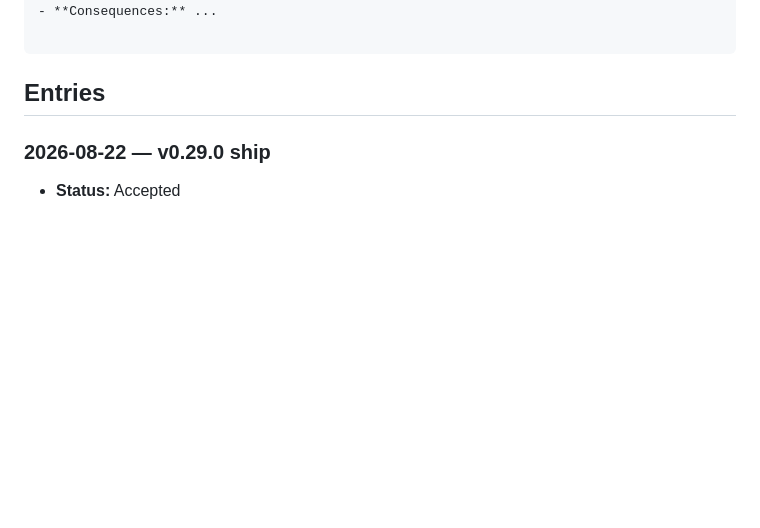
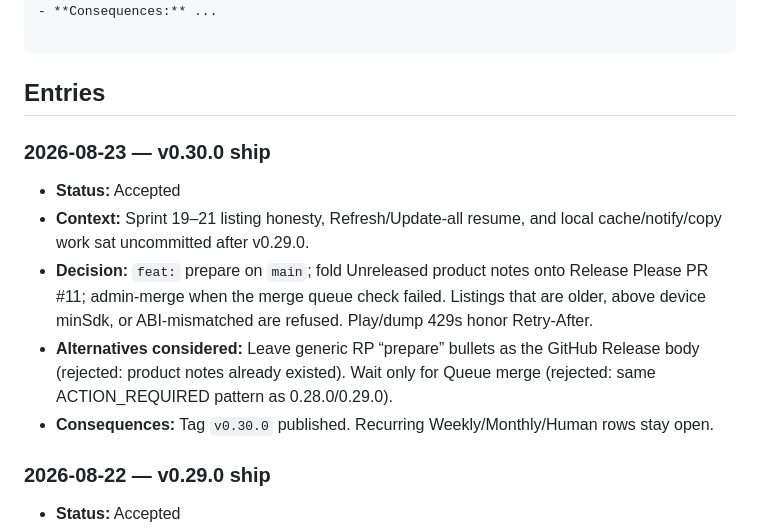
Before and after one commit to edwardlthompson/DevPulse, a Markdown page: DECISION_LOG.md, the part around the change. Rendered like a GitHub page; blank space fills up the shorter version.

Commit message:
docs: record v0.30.0 ship notes and fold lessons
Pin Sprint 20-21 archive hashes and record the admin-merge plus empty-Unreleased fold.

Co-authored-by: Cursor <cursoragent@cursor.com>

````diff
--- a/DECISION_LOG.md
+++ b/DECISION_LOG.md
@@ -16,6 +16,13 @@
 ```
 
 ## Entries
+
+### 2026-08-23 — v0.30.0 ship
+- **Status:** Accepted
+- **Context:** Sprint 19–21 listing honesty, Refresh/Update-all resume, and local cache/notify/copy work sat uncommitted after v0.29.0.
+- **Decision:** `feat:` prepare on `main`; fold Unreleased product notes onto Release Please PR #11; admin-merge when the merge queue check failed. Listings that are older, above device minSdk, or ABI-mismatched are refused. Play/dump 429s honor Retry-After.
+- **Alternatives considered:** Leave generic RP “prepare” bullets as the GitHub Release body (rejected: product notes already existed). Wait only for Queue merge (rejected: same ACTION_REQUIRED pattern as 0.28.0/0.29.0).
+- **Consequences:** Tag `v0.30.0` published. Recurring Weekly/Monthly/Human rows stay open.
 
 ### 2026-08-22 — v0.29.0 ship
 - **Status:** Accepted
````
Also changed, not shown: AGENT_MEMORY.md (+1 -0 lines), BUILD_PLAN.md (+5 -4 lines).
